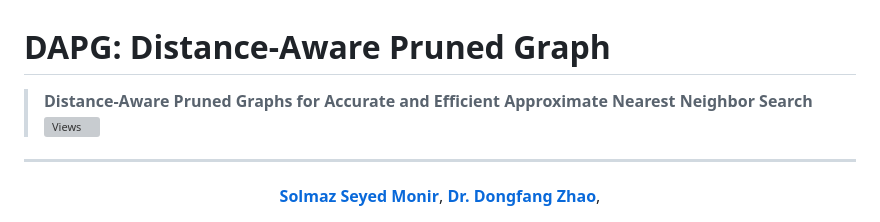
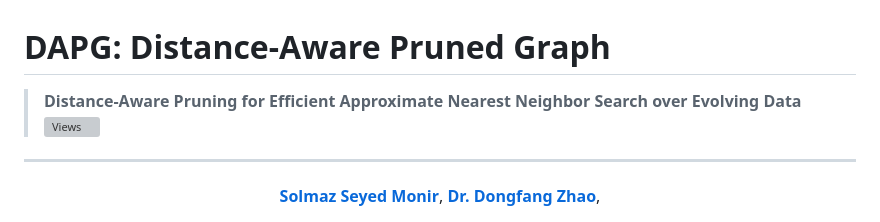
Before and after one commit to solmazsm/Distance-Aware-Pruned-Graph, a Markdown page: README.md, the part around the change. Drawn GitHub-style; grey boxes are pictures that could not be loaded.

```diff
--- a/README.md
+++ b/README.md
@@ -2,7 +2,7 @@
 
 # DAPG: Distance-Aware Pruned Graph
 
-> **Distance-Aware Pruned Graphs for Accurate and Efficient Approximate Nearest Neighbor Search**
+> **Distance-Aware Pruning for Efficient Approximate Nearest Neighbor Search over Evolving Data**
 > ![Views](https://komarev.com/ghpvc/?username=solmazsm&label=Views&color=blue)
 ---
 
```
